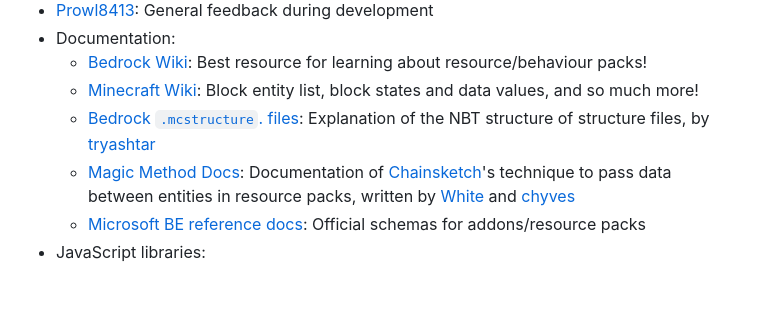
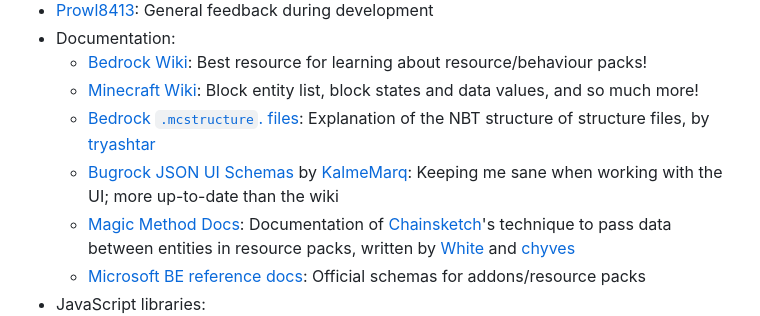
Before and after one commit to SuperLlama88888/holoprint, a Markdown page: README.md, the part around the change. Rendered like a GitHub page; blank space fills up the shorter version.

Commit message:
Add credit for KalmeMarq's JSON UI schemas

```diff
--- a/README.md
+++ b/README.md
@@ -70,6 +70,7 @@ Special thanks to **kizoku246** for the house in these images!
   - [Bedrock Wiki](https://wiki.bedrock.dev): Best resource for learning about resource/behaviour packs!
   - [Minecraft Wiki](https://minecraft.wiki): Block entity list, block states and data values, and so much more!
   - [Bedrock `.mcstructure`. files](https://gist.github.com/tryashtar/87ad9654305e5df686acab05cc4b6205): Explanation of the NBT structure of structure files, by [tryashtar](https://github.com/tryashtar)
+  - [Bugrock JSON UI Schemas](https://github.com/KalmeMarq/Bugrock-JSON-UI-Schemas) by [KalmeMarq](https://github.com/KalmeMarq): Keeping me sane when working with the UI; more up-to-date than the wiki
   - [Magic Method Docs](https://github.com/BedrockPlus/MagicMethodDocs): Documentation of [Chainsketch](https://www.youtube.com/@Chainsketch)'s technique to pass data between entities in resource packs, written by [White](https://github.com/WhiteOnGitHub) and [chyves](https://github.com/notchyves)
   - [Microsoft BE reference docs](https://learn.microsoft.com/en-us/minecraft/creator/reference): Official schemas for addons/resource packs
 - JavaScript libraries:
```
